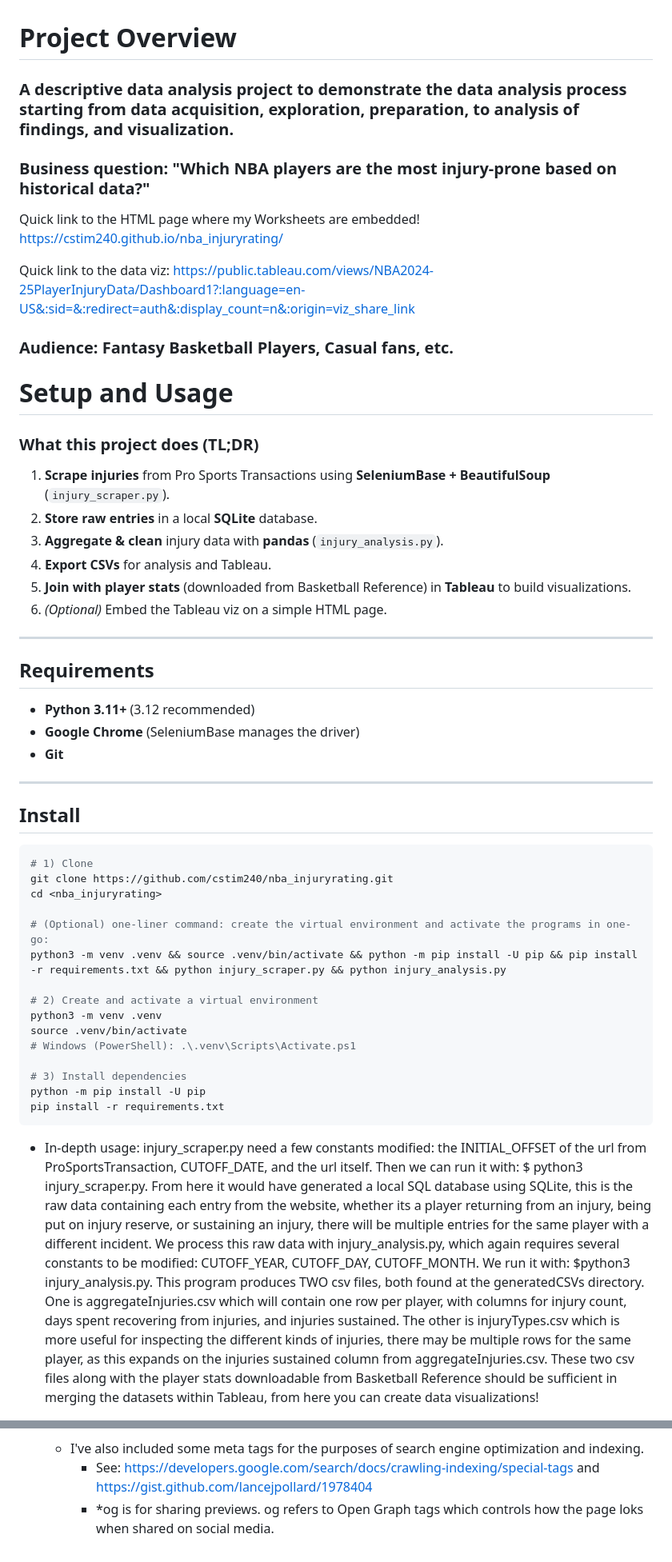
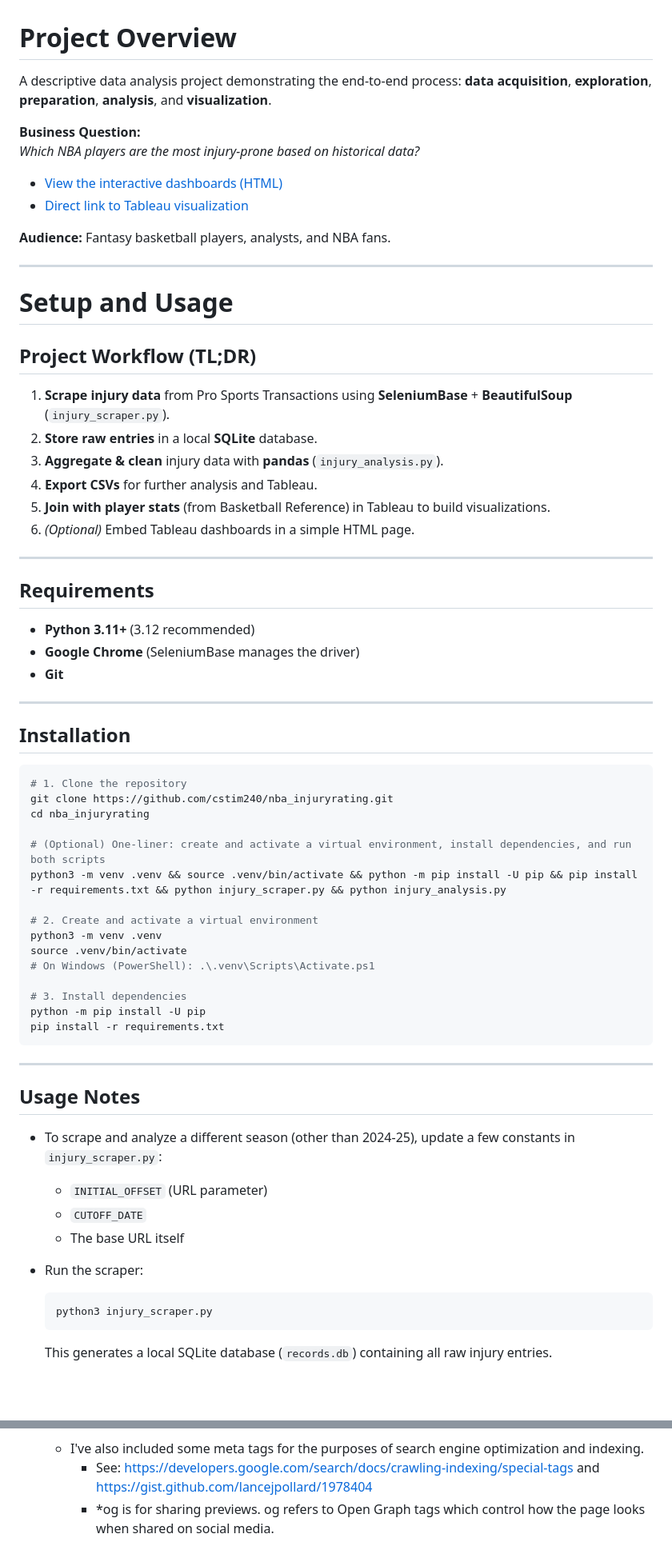
Before and after one commit to cstim240/nba_injuryrating, a Markdown page: README.md, 2 parts joined by grey strips. Shown: that part at 80% size. Rendered like a GitHub page; blank space fills up the shorter version.

Commit message:
Format README for better readability (gpt assistance)

````diff
--- a/README.md
+++ b/README.md
@@ -1,53 +1,70 @@
 # Project Overview
 
-### A descriptive data analysis project to demonstrate the data analysis process starting from data acquisition, exploration, preparation, to analysis of findings, and visualization.
+A descriptive data analysis project demonstrating the end-to-end process: **data acquisition**, **exploration**, **preparation**, **analysis**, and **visualization**.
 
-### Business question: "Which NBA players are the most injury-prone based on historical data?"
+**Business Question:**
+*Which NBA players are the most injury-prone based on historical data?*
 
-Quick link to the HTML page where my Worksheets are embedded!
-https://cstim240.github.io/nba_injuryrating/
+- [View the interactive dashboards (HTML)](https://cstim240.github.io/nba_injuryrating/)
+- [Direct link to Tableau visualization](https://public.tableau.com/views/NBA2024-25PlayerInjuryData/Dashboard1?:language=en-US&:sid=&:redirect=auth&:display_count=n&:origin=viz_share_link)
 
-Quick link to the data viz:
-https://public.tableau.com/views/NBA2024-25PlayerInjuryData/Dashboard1?:language=en-US&:sid=&:redirect=auth&:display_count=n&:origin=viz_share_link
+**Audience:** Fantasy basketball players, analysts, and NBA fans.
 
-### Audience: Fantasy Basketball Players, Casual fans, etc.
+---
 
 # Setup and Usage
-### What this project does (TL;DR)
-1. **Scrape injuries** from Pro Sports Transactions using **SeleniumBase + BeautifulSoup** (`injury_scraper.py`).
+
+## Project Workflow (TL;DR)
+
+1. **Scrape injury data** from Pro Sports Transactions using **SeleniumBase** + **BeautifulSoup** (`injury_scraper.py`).
 2. **Store raw entries** in a local **SQLite** database.
 3. **Aggregate & clean** injury data with **pandas** (`injury_analysis.py`).
-4. **Export CSVs** for analysis and Tableau.
-5. **Join with player stats** (downloaded from Basketball Reference) in **Tableau** to build visualizations.
-6. *(Optional)* Embed the Tableau viz on a simple HTML page.
+4. **Export CSVs** for further analysis and Tableau.
+5. **Join with player stats** (from Basketball Reference) in Tableau to build visualizations.
+6. *(Optional)* Embed Tableau dashboards in a simple HTML page.
 
 ---
 
 ## Requirements
+
 - **Python 3.11+** (3.12 recommended)
 - **Google Chrome** (SeleniumBase manages the driver)
 - **Git**
 
 ---
 
-## Install
+## Installation
 
 ```bash
-# 1) Clone
+# 1. Clone the repository
 git clone https://github.com/cstim240/nba_injuryrating.git
-cd <nba_injuryrating>
+cd nba_injuryrating
 
-# (Optional) one-liner command: create the virtual environment and activate the programs in one-go:
+# (Optional) One-liner: create and activate a virtual environment, install dependencies, and run both scripts
 python3 -m venv .venv && source .venv/bin/activate && python -m pip install -U pip && pip install -r requirements.txt && python injury_scraper.py && python injury_analysis.py
 
-# 2) Create and activate a virtual environment
+# 2. Create and activate a virtual environment
 python3 -m venv .venv
 source .venv/bin/activate
-# Windows (PowerShell): .\.venv\Scripts\Activate.ps1
+# On Windows (PowerShell): .\.venv\Scripts\Activate.ps1
 
-# 3) Install dependencies
+# 3. Install dependencies
 python -m pip install -U pip
 pip install -r requirements.txt
 ```
 
-- In-depth usage: injury_scraper.py need a few constants modified: the INITIAL_OFFSET of the url from ProSportsTransaction, CUTOFF_DATE, and the url itself. Then we can run it with: $ python3 injury_scraper.py. From here it would have generated a local SQL database using SQLite, this is the raw data containing each entry from the website, whether its a player returning from an injury, being put on injury reserve, or sustaining an injury, there will be multiple entries for the same player with a different incident. We process this raw data with injury_analysis.py, which again requires several constants to be modified: CUTOFF_YEAR, CUTOFF_DAY, CUTOFF_MONTH. We run it with: $python3 injury_analysis.py. This program produces TWO csv files, both found at the generatedCSVs directory. One is aggregateInjuries.csv which will contain one row per player, with columns for injury count, days spent recovering from injuries, and injuries sustained. The other is injuryTypes.csv which is more useful for inspecting the different kinds of injuries, there may be multiple rows for the same player, as this expands on the injuries sustained column from aggregateInjuries.csv. These two csv files along with the player stats downloadable from Basketball Reference should be sufficient in merging the datasets within Tableau, from here you can create data visualizations!
+---
+
+## Usage Notes
+
+- To scrape and analyze a different season (other than 2024-25), update a few constants in `injury_scraper.py`:
+  - `INITIAL_OFFSET` (URL parameter)
+  - `CUTOFF_DATE`
+  - The base URL itself
+
+- Run the scraper:
+  ```bash
+  python3 injury_scraper.py
+  ```
+  This generates a local SQLite database (`records.db`) containing all raw injury entries.
+
@@ -175,3 +213,3 @@ pip install -r requirements.txt
   - I've also included some meta tags for the purposes of search engine optimization and indexing.
     - See: https://developers.google.com/search/docs/crawling-indexing/special-tags and https://gist.github.com/lancejpollard/1978404
-    - *og is for sharing previews. og refers to Open Graph tags which controls how the page loks when shared on social media.
+    - *og is for sharing previews. og refers to Open Graph tags which control how the page looks when shared on social media.
````
Also changed, not shown: other parts of README.md (+89 -68 lines).
